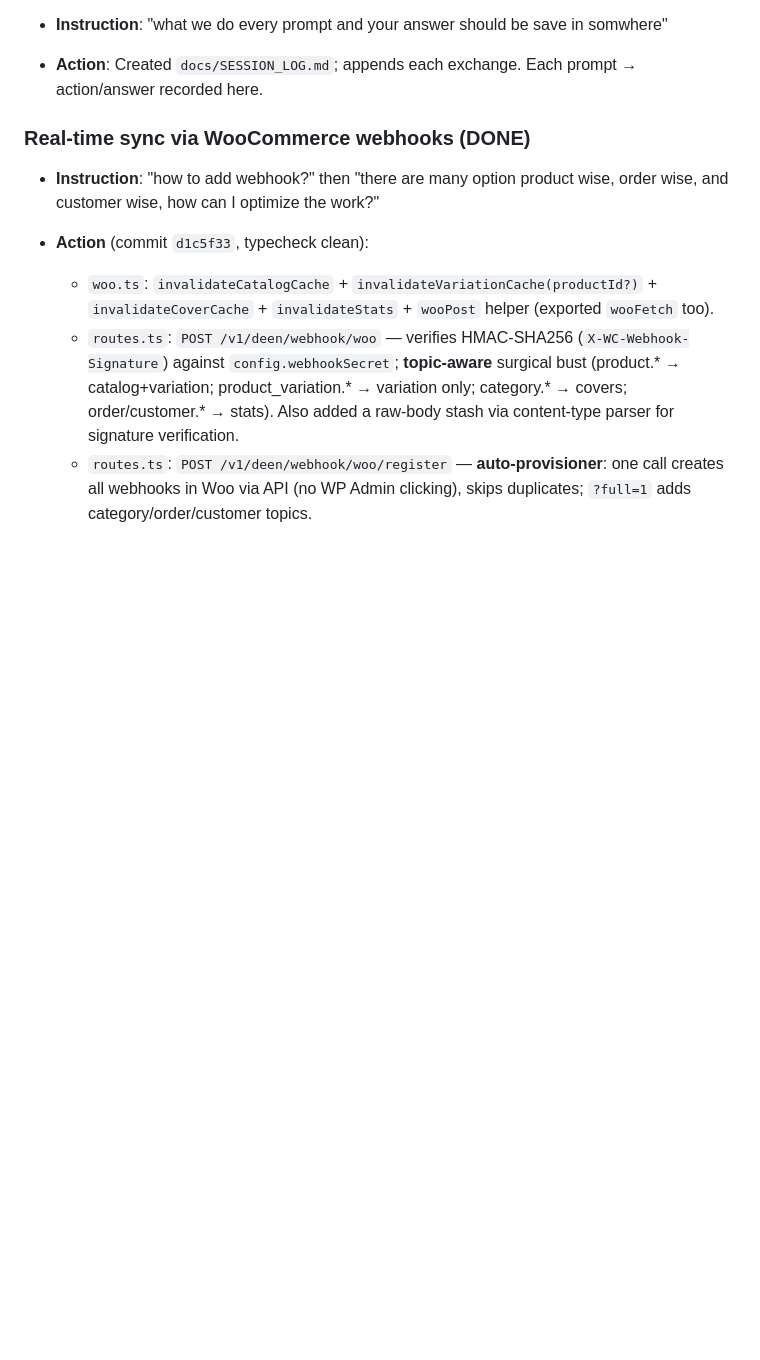
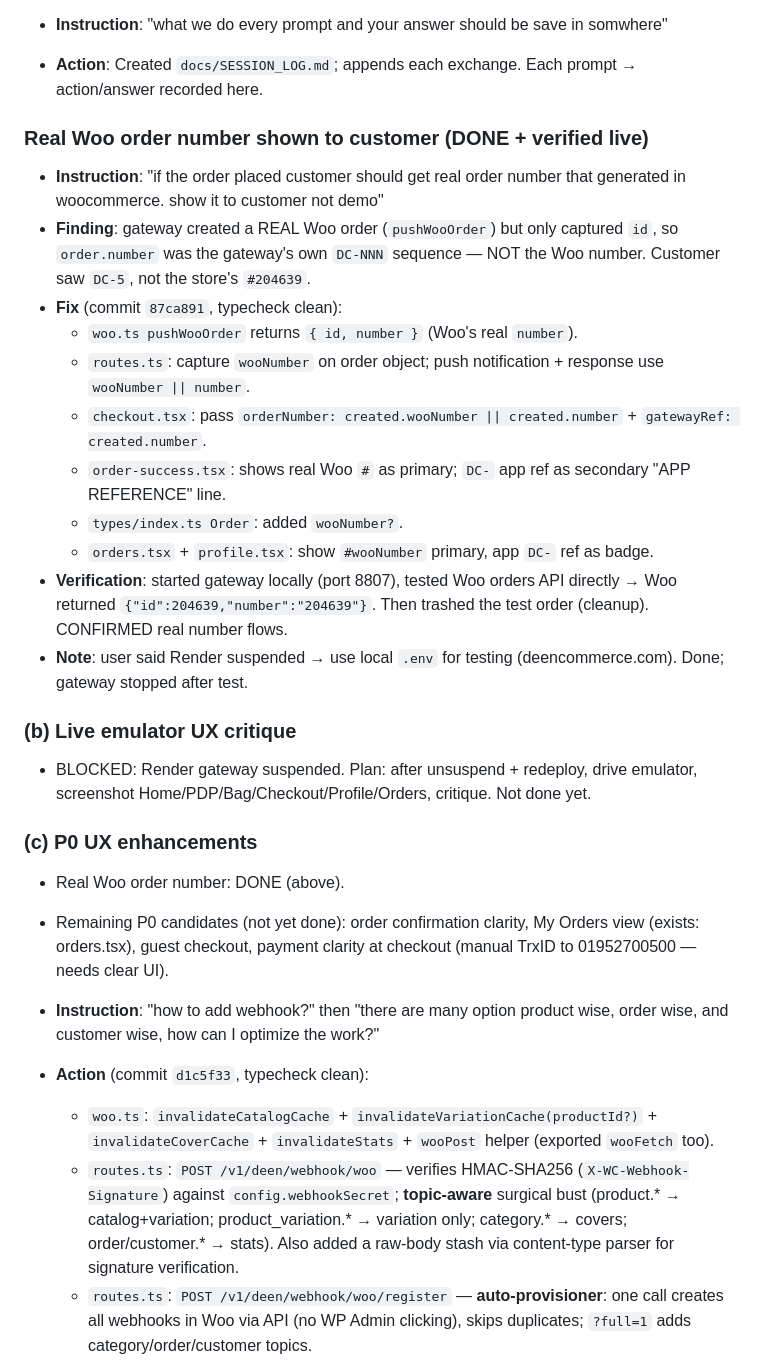
Before and after one commit to Sajid-ul-Islam/Cross_Ecom_Apps, a Markdown page: docs/SESSION_LOG.md, the part around the change. Drawn GitHub-style; blank space fills up the shorter version.

Commit message:
docs: log real-Woo-order-number fix (verified live)

```diff
--- a/docs/SESSION_LOG.md
+++ b/docs/SESSION_LOG.md
@@ -89,7 +89,27 @@
 - **Instruction**: "what we do every prompt and your answer should be save in somwhere"
 - **Action**: Created `docs/SESSION_LOG.md`; appends each exchange. Each prompt → action/answer recorded here.
 
-### Real-time sync via WooCommerce webhooks (DONE)
+### Real Woo order number shown to customer (DONE + verified live)
+- **Instruction**: "if the order placed customer should get real order number that generated in woocommerce. show it to customer not demo"
+- **Finding**: gateway created a REAL Woo order (`pushWooOrder`) but only captured `id`, so `order.number` was the gateway's own `DC-NNN` sequence — NOT the Woo number. Customer saw `DC-5`, not the store's `#204639`.
+- **Fix** (commit `87ca891`, typecheck clean):
+  - `woo.ts pushWooOrder` returns `{ id, number }` (Woo's real `number`).
+  - `routes.ts`: capture `wooNumber` on order object; push notification + response use `wooNumber || number`.
+  - `checkout.tsx`: pass `orderNumber: created.wooNumber || created.number` + `gatewayRef: created.number`.
+  - `order-success.tsx`: shows real Woo `#` as primary; `DC-` app ref as secondary "APP REFERENCE" line.
+  - `types/index.ts Order`: added `wooNumber?`.
+  - `orders.tsx` + `profile.tsx`: show `#wooNumber` primary, app `DC-` ref as badge.
+- **Verification**: started gateway locally (port 8807), tested Woo orders API directly → Woo returned `{"id":204639,"number":"204639"}`. Then trashed the test order (cleanup). CONFIRMED real number flows.
+- **Note**: user said Render suspended → use local `.env` for testing (deencommerce.com). Done; gateway stopped after test.
+
+### (b) Live emulator UX critique
+- BLOCKED: Render gateway suspended. Plan: after unsuspend + redeploy, drive emulator, screenshot Home/PDP/Bag/Checkout/Profile/Orders, critique. Not done yet.
+
+### (c) P0 UX enhancements
+- Real Woo order number: DONE (above).
+- Remaining P0 candidates (not yet done): order confirmation clarity, My Orders view (exists: orders.tsx), guest checkout, payment clarity at checkout (manual TrxID to 01952700500 — needs clear UI).
+
+
 - **Instruction**: "how to add webhook?" then "there are many option product wise, order wise, and customer wise, how can I optimize the work?"
 - **Action** (commit `d1c5f33`, typecheck clean):
   - `woo.ts`: `invalidateCatalogCache` + `invalidateVariationCache(productId?)` + `invalidateCoverCache` + `invalidateStats` + `wooPost` helper (exported `wooFetch` too).
```
